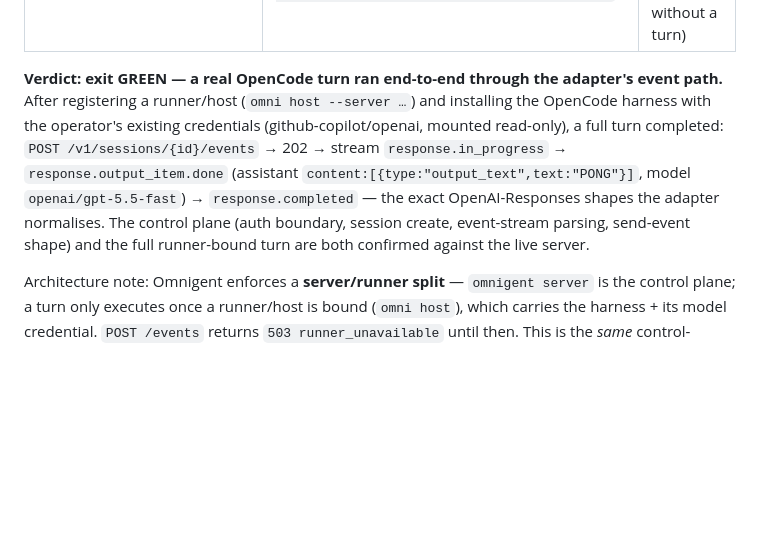
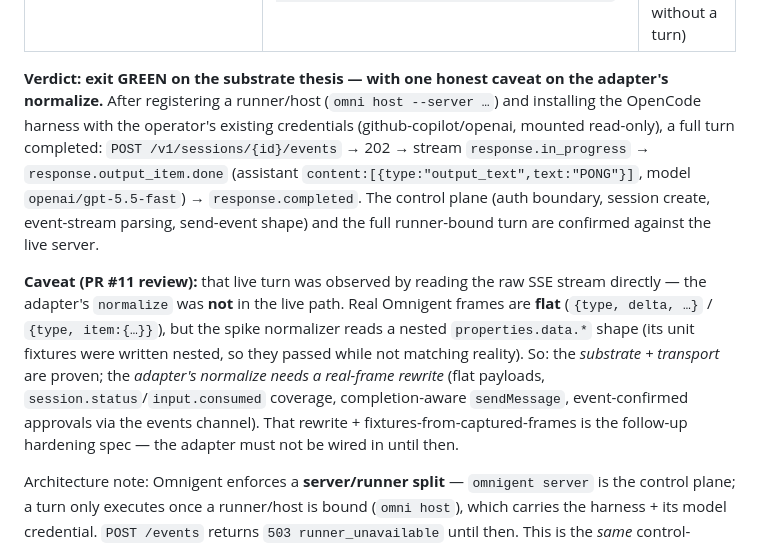
Before and after one commit to michaeljosiah/Arke, a Markdown page: docs/decisions/0002-omnigent-as-candidate-harness-substrate.md, the part around the change. GitHub-like rendering; blank space fills up the shorter version.

Commit message:
docs(adr-0002): correct GREEN verdict — adapter normalize not in live path (PR #11 review)
The live turn was observed via the raw SSE stream; the adapter's normalize was
not exercised. Real frames are flat ({type,delta}); the spike normalizer reads
nested properties.data.* (fixtures were nested, so they passed but didn't match
reality). Substrate+transport proven; normalize needs a real-frame rewrite,
deferred to the hardening spec. Adapter stays un-wired until then.

Co-Authored-By: Claude Opus 4.8 <noreply@anthropic.com>

```diff
--- a/docs/decisions/0002-omnigent-as-candidate-harness-substrate.md
+++ b/docs/decisions/0002-omnigent-as-candidate-harness-substrate.md
@@ -125,14 +125,22 @@ Built a recon-grounded adapter (8 src files, 14 unit tests) and ran it against a
 | `streamEvents` | `GET /v1/sessions/{id}/stream` SSE — real frames (`session.heartbeat`, `session.presence`, `session.changed_files.invalidated`) parse cleanly; unmapped types ignored, not dead-lettered | ✅ verified |
 | `respondToPermission` | elicitations `POST /v1/sessions/{id}/elicitations/{id}/resolve` | ⏳ not exercised live (no elicitation without a turn) |
 
-**Verdict: exit GREEN — a real OpenCode turn ran end-to-end through the adapter's event path.**
+**Verdict: exit GREEN on the substrate thesis — with one honest caveat on the adapter's normalize.**
 After registering a runner/host (`omni host --server …`) and installing the OpenCode harness with the
 operator's existing credentials (github-copilot/openai, mounted read-only), a full turn completed:
 `POST /v1/sessions/{id}/events` → 202 → stream `response.in_progress` → `response.output_item.done`
 (assistant `content:[{type:"output_text",text:"PONG"}]`, model `openai/gpt-5.5-fast`) →
-`response.completed` — the exact OpenAI-Responses shapes the adapter normalises. The control plane
-(auth boundary, session create, event-stream parsing, send-event shape) and the full
-runner-bound turn are both confirmed against the live server.
+`response.completed`. The control plane (auth boundary, session create, event-stream parsing,
+send-event shape) and the full runner-bound turn are confirmed against the live server.
+
+**Caveat (PR #11 review):** that live turn was observed by reading the raw SSE stream directly — the
+adapter's `normalize` was **not** in the live path. Real Omnigent frames are **flat**
+(`{type, delta, …}` / `{type, item:{…}}`), but the spike normalizer reads a nested `properties.data.*`
+shape (its unit fixtures were written nested, so they passed while not matching reality). So: the
+*substrate + transport* are proven; the *adapter's normalize needs a real-frame rewrite* (flat
+payloads, `session.status`/`input.consumed` coverage, completion-aware `sendMessage`, event-confirmed
+approvals via the events channel). That rewrite + fixtures-from-captured-frames is the follow-up
+hardening spec — the adapter must not be wired in until then.
 
 Architecture note: Omnigent enforces a **server/runner split** — `omnigent server` is the control
 plane; a turn only executes once a runner/host is bound (`omni host`), which carries the harness +
```
